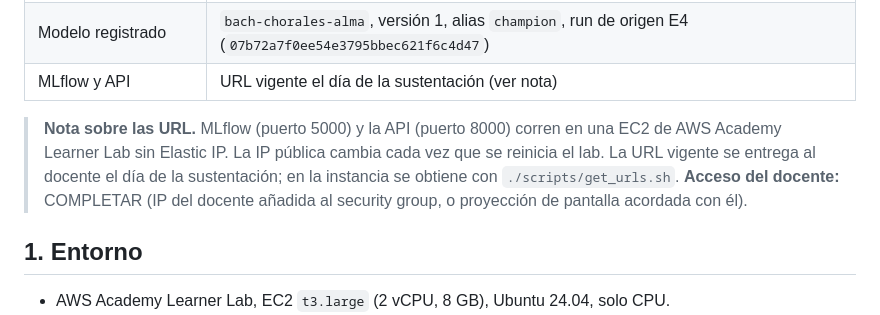
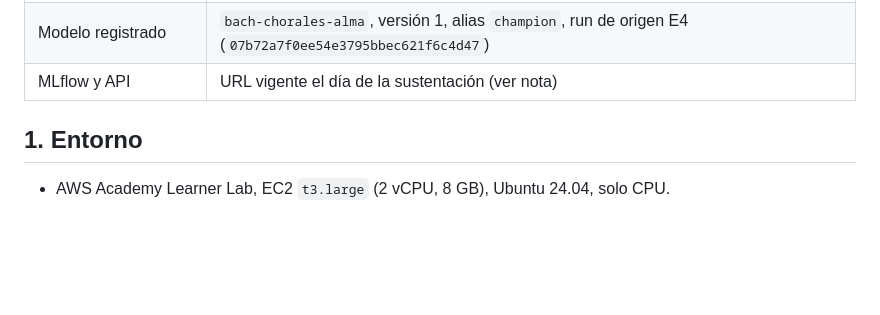
Before and after one commit to ALMA3112/Modelos_de_Secuencia, a Markdown page: README.md, the part around the change. GitHub-like rendering; blank space fills up the shorter version.

Commit message:
README: acceso del docente e impresion musical

```diff
--- a/README.md
+++ b/README.md
@@ -12,8 +12,7 @@ Laboratorio de Procesamiento de Lenguaje Natural, 2026 S02. Universidad Sergio A
 | Modelo registrado | `bach-chorales-alma`, versión 1, alias `champion`, run de origen E4 (`07b72a7f0ee54e3795bbec621f6c4d47`) |
 | MLflow y API | URL vigente el día de la sustentación (ver nota) |
 
-> **Nota sobre las URL.** MLflow (puerto 5000) y la API (puerto 8000) corren en una EC2 de AWS Academy Learner Lab sin Elastic IP. La IP pública cambia cada vez que se reinicia el lab. La URL vigente se entrega al docente el día de la sustentación; en la instancia se obtiene con `./scripts/get_urls.sh`.
-> **Acceso del docente:** COMPLETAR (IP del docente añadida al security group, o proyección de pantalla acordada con él).
+
 
 ## 1. Entorno
 
```
